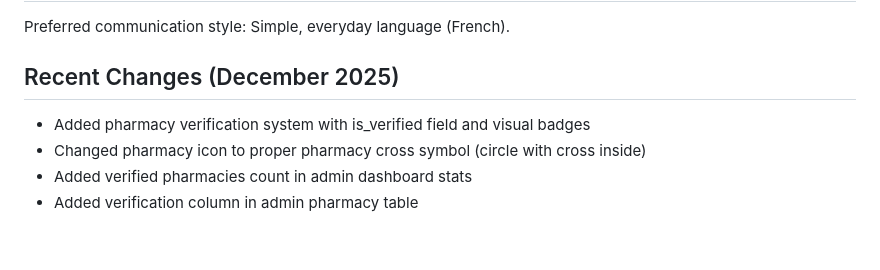
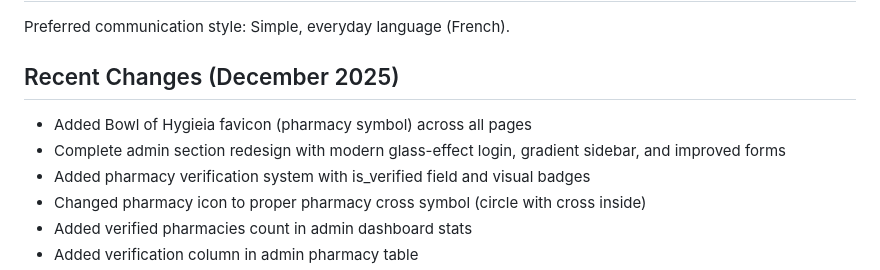
Before and after one commit to moa-digitalagency/PhramaGA, a Markdown page: replit.md, the part around the change. Rendered like a GitHub page; blank space fills up the shorter version.

Commit message:
Update platform with new favicon and redesigned admin section
Add Bowl of Hygieia favicon and redesign the admin interface including login page, dashboard, and pharmacy forms.

Replit-Commit-Author: Agent
Replit-Commit-Session-Id: e69d97df-93d2-4a12-9e26-24f89034d40f
Replit-Commit-Checkpoint-Type: full_checkpoint
Replit-Commit-Event-Id: c084bced-9536-4ead-b072-3d876ae59192
Replit-Commit-Screenshot-Url: https://storage.googleapis.com/screenshot-production-us-central1/4640a5b5-4d02-46f8-ae22-80679762e984/e69d97df-93d2-4a12-9e26-24f89034d40f/tMWTWK7
Replit-Helium-Checkpoint-Created: true

```diff
--- a/replit.md
+++ b/replit.md
@@ -10,6 +10,8 @@ Preferred communication style: Simple, everyday language (French).
 
 ## Recent Changes (December 2025)
 
+- Added Bowl of Hygieia favicon (pharmacy symbol) across all pages
+- Complete admin section redesign with modern glass-effect login, gradient sidebar, and improved forms
 - Added pharmacy verification system with is_verified field and visual badges
 - Changed pharmacy icon to proper pharmacy cross symbol (circle with cross inside)
 - Added verified pharmacies count in admin dashboard stats
```
